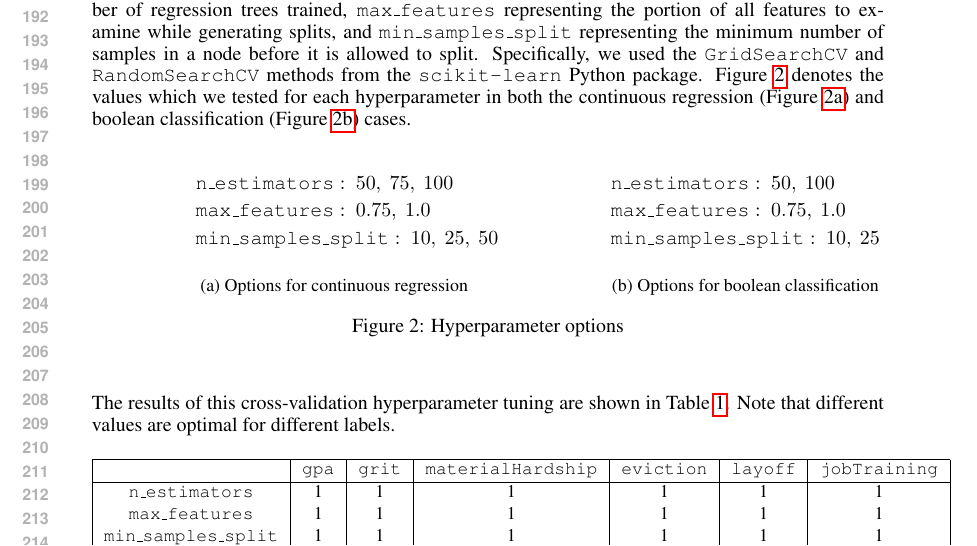
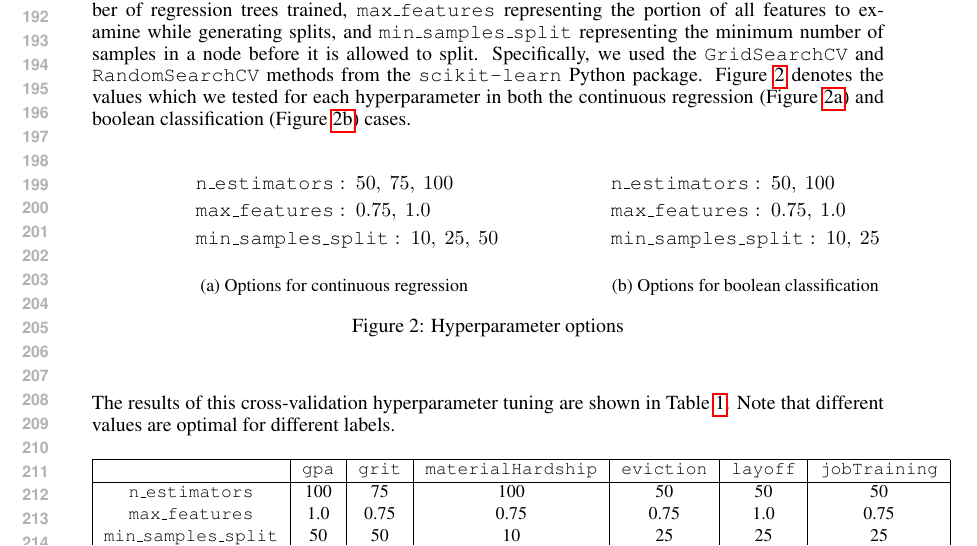
Before and after one commit to andrewor14/ffc, a LaTeX problem sheet (paper/cos424_homework_example.tex): part of page 4 of 5, cut so that both start at the same text. Compiled offline with pdfLaTeX.

Commit message:
Add optimal hyperparameters

```diff
--- a/paper/cos424_homework_example.tex
+++ b/paper/cos424_homework_example.tex
@@ -256,9 +256,9 @@ The results of this cross-validation hyperparameter tuning are shown in Table~\r
   \begin{tabular}{| c | c | c | c | c | c | c | c |}
     \hline
     ~ & \texttt{gpa} & \texttt{grit} & \texttt{materialHardship} & \texttt{eviction} & \texttt{layoff} & \texttt{jobTraining} \\ \hline
-    \texttt{n\textunderscore estimators} & 1 & 1 & 1 & 1 & 1 & 1 \\
-    \texttt{max\textunderscore features} & 1 & 1 & 1 & 1 & 1 & 1 \\
-    \texttt{min\textunderscore samples\textunderscore split} & 1 & 1 & 1 & 1 & 1 & 1 \\
+    \texttt{n\textunderscore estimators} & 100 & 75 & 100 & 50 & 50 & 50 \\
+    \texttt{max\textunderscore features} & 1.0 & 0.75 & 0.75 & 0.75 & 1.0 & 0.75 \\
+    \texttt{min\textunderscore samples\textunderscore split} & 50 & 50 & 10 & 25 & 25 & 25 \\
     \hline
   \end{tabular}
   \caption{Optimal hyperparameters for each label}
```
